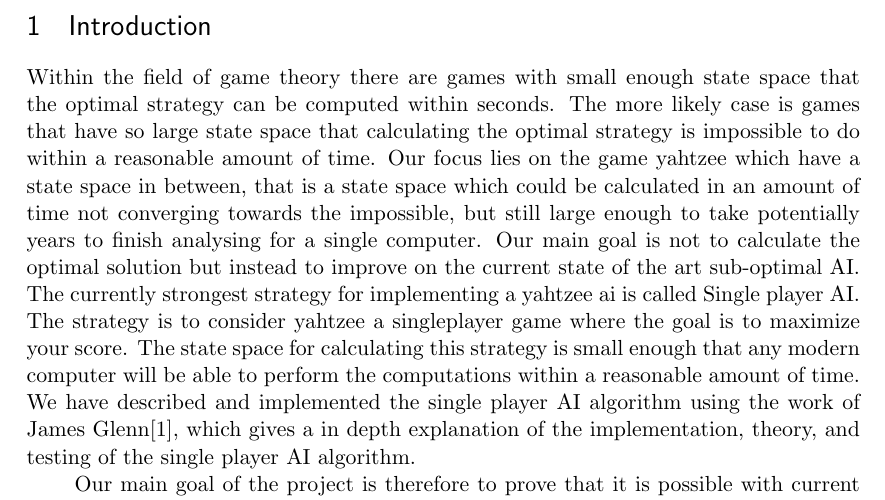
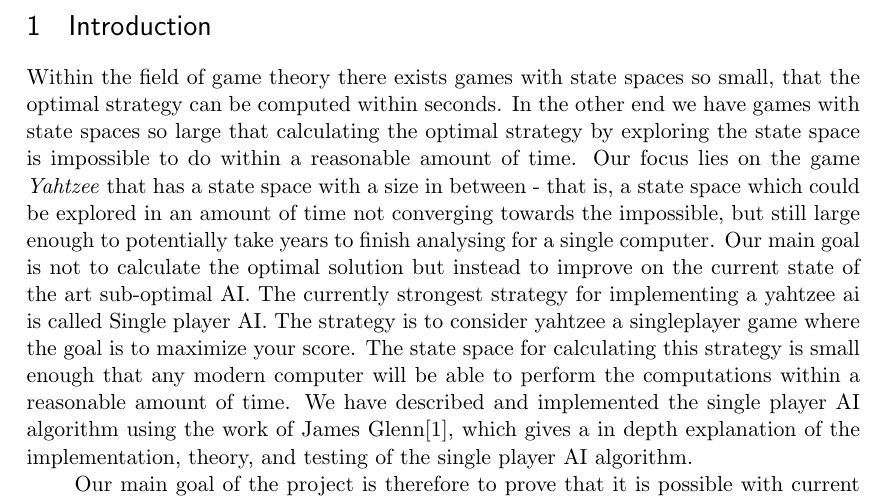
Before and after one commit to rasmusgreve/yahtzee, a LaTeX paper (report/main.tex, which reads report/introduction.tex): part of page 2 of 4, cut so that both start at the same text. Compiled offline with pdfLaTeX.

Commit message:
Changes and rephrasing of paragraphs in introduction

```diff
--- a/report/introduction.tex
+++ b/report/introduction.tex
@@ -1,4 +1,4 @@
-Within the field of game theory there are games with small enough state space that the optimal strategy can be computed within seconds. The more likely case is games that have so large state space that calculating the optimal strategy is impossible to do within a reasonable amount of time. Our focus lies on the game yahtzee which have a state space in between, that is a state space which could be calculated in an amount of time not converging towards the impossible, but still large enough to take potentially years to finish analysing for a single computer. Our main goal is not to calculate the optimal solution but instead to improve on the current state of the art sub-optimal AI. The currently strongest strategy for implementing a yahtzee ai is called Single player AI. The strategy is to consider yahtzee a singleplayer game where the goal is to maximize your score. The state space for calculating this strategy is small enough that any modern computer will be able to perform the computations within a reasonable amount of time. We have described and implemented the single player AI algorithm using the work of James Glenn\cite{glenn2006optimal}, which gives a in depth explanation of the implementation, theory, and testing of the single player AI algorithm.\newline \hspace*{20px} Our main goal of the project is therefore to prove that it is possible with current technology to implement a yahtzee AI with a better performance than the single player AI. This is widely believed to be true since there have already been made claims that this have been achieved jet how haven't been properly documented. The work by Jakub Pawlewicz is, to our knowledge, the claim of how to make a  better yahtzee AI with the strongest documentation to back it up. While the paper of Jakub Pawlewicz presents impressive results it doesn't actually test the single player AI versus a multiplayer AI. We therefore seek to prove that their exists a better sub-optimal strategy for yahtzee by proving that our implementation defeats the single player yahtzee AI more than $50"\%" $ of the time by a significant amount. The AI described in this article will only be viable for two player yahtzee.\newline \hspace*{20px} We have implemented a yahtzee AI following a strategy somewhat similar to the single player AI except that it switch between aggression based strategies depending on it's chance to beat the other players expected final score for a given state. We will represent the theory behind the single player ai, how we have extended it into our competing multiplayer AI and show test results of how the two implementations performs when playing each other. Finally we will test each AI against a restricted optimal yahtzee AI and calculate the average amount of mistake made by each of them.
+Within the field of game theory there exists games with state spaces so small, that the optimal strategy can be computed within seconds. In the other end we have games with state spaces so large that calculating the optimal strategy by exploring the state space is impossible to do within a reasonable amount of time. Our focus lies on the game \emph{Yahtzee} that has a state space with a size in between - that is, a state space which could be explored in an amount of time not converging towards the impossible, but still large enough to potentially take years to finish analysing for a single computer. Our main goal is not to calculate the optimal solution but instead to improve on the current state of the art sub-optimal AI. The currently strongest strategy for implementing a yahtzee ai is called Single player AI. The strategy is to consider yahtzee a singleplayer game where the goal is to maximize your score. The state space for calculating this strategy is small enough that any modern computer will be able to perform the computations within a reasonable amount of time. We have described and implemented the single player AI algorithm using the work of James Glenn\cite{glenn2006optimal}, which gives a in depth explanation of the implementation, theory, and testing of the single player AI algorithm.\newline \hspace*{20px} Our main goal of the project is therefore to prove that it is possible with current technology to implement a yahtzee AI with a better performance than the single player AI. This is widely believed to be true since there have already been made claims that this have been achieved jet how haven't been properly documented. The work by Jakub Pawlewicz is, to our knowledge, the claim of how to make a  better yahtzee AI with the strongest documentation to back it up. While the paper of Jakub Pawlewicz presents impressive results it doesn't actually test the single player AI versus a multiplayer AI. We therefore seek to prove that their exists a better sub-optimal strategy for yahtzee by proving that our implementation defeats the single player yahtzee AI more than $50"\%" $ of the time by a significant amount. The AI described in this article will only be viable for two player yahtzee.\newline \hspace*{20px} We have implemented a yahtzee AI following a strategy somewhat similar to the single player AI except that it switch between aggression based strategies depending on it's chance to beat the other players expected final score for a given state. We will represent the theory behind the single player ai, how we have extended it into our competing multiplayer AI and show test results of how the two implementations performs when playing each other. Finally we will test each AI against a restricted optimal yahtzee AI and calculate the average amount of mistake made by each of them.
 
 Introduction text
  %TODO Domæne (Yahtzee)
```
